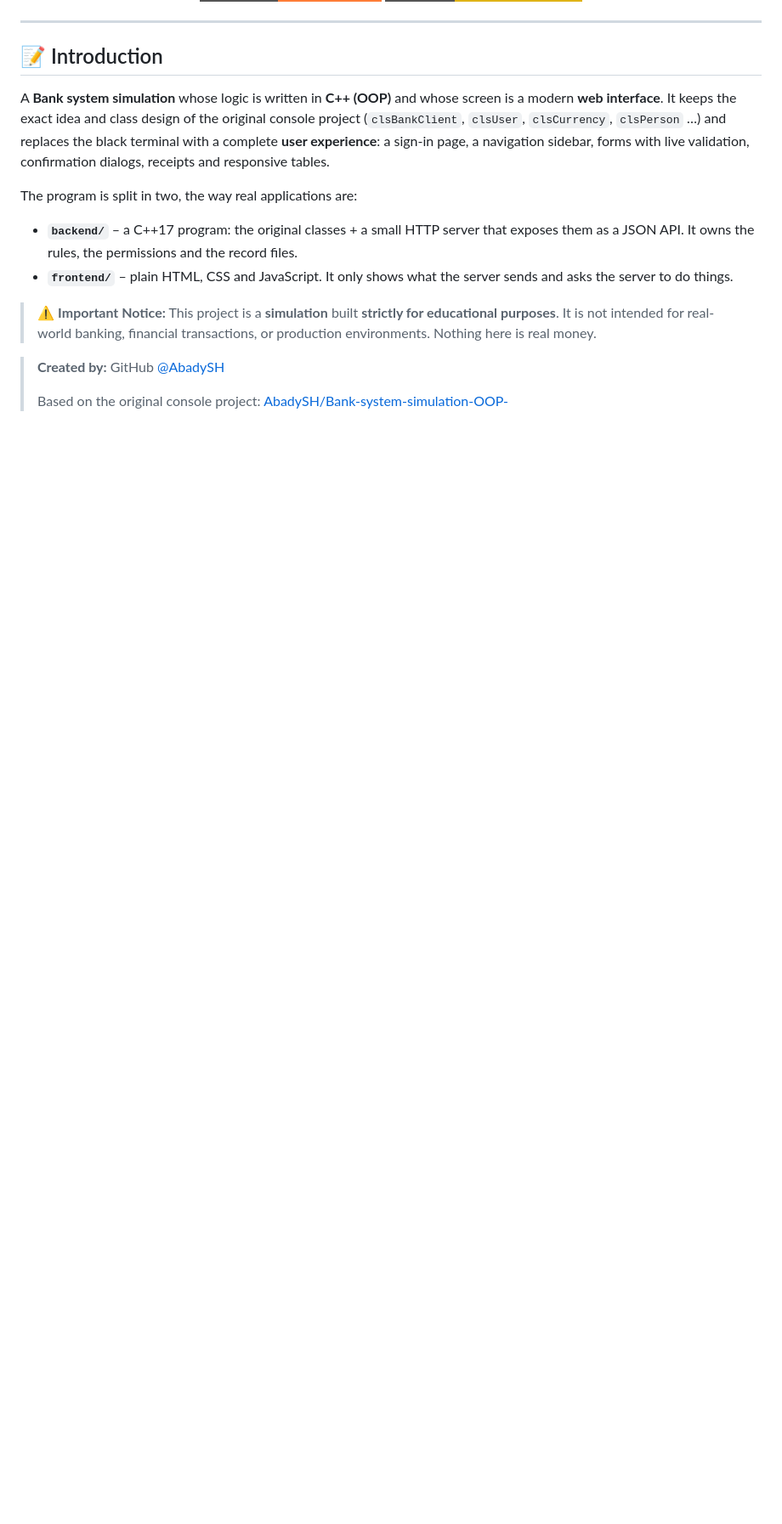
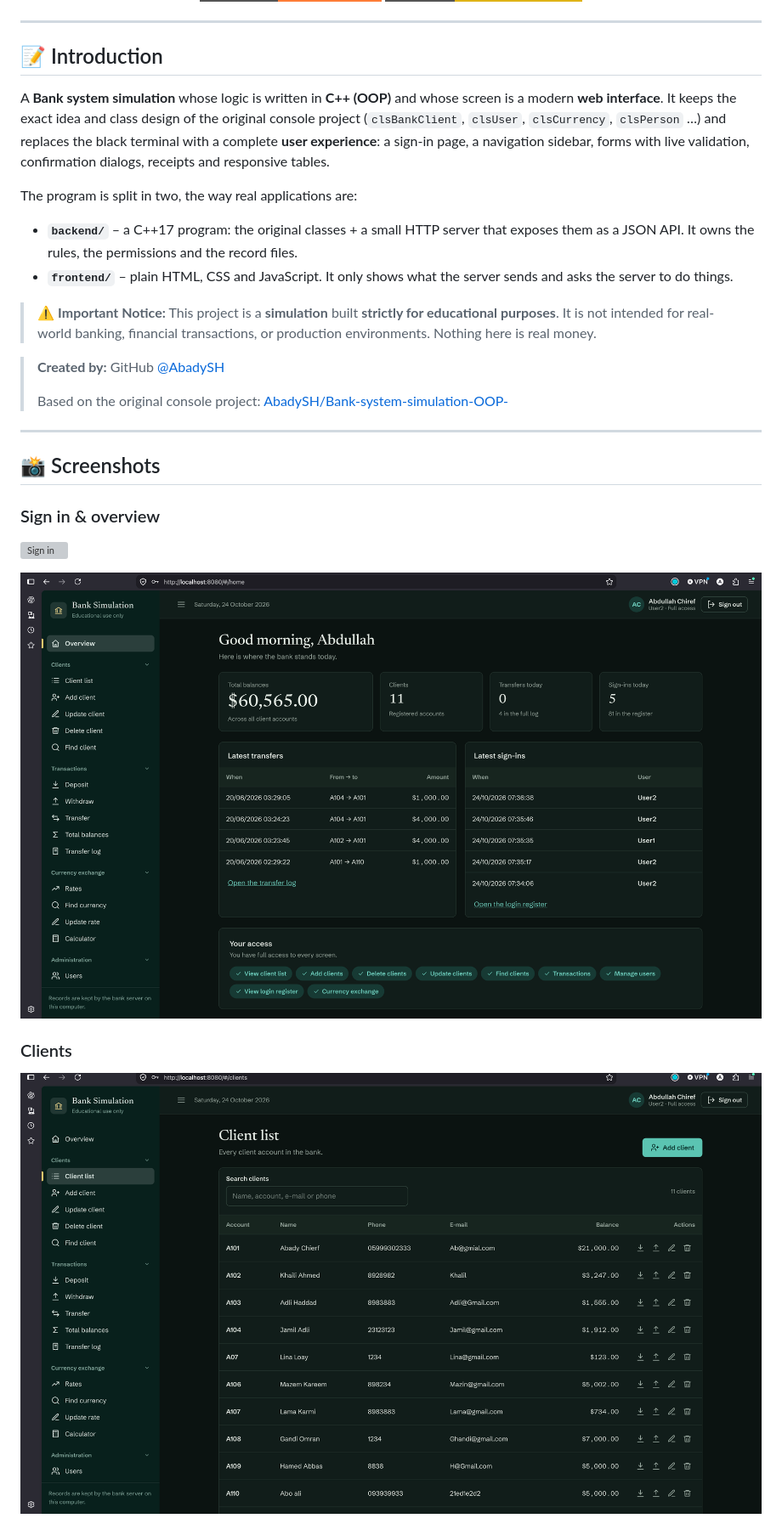
Before and after one commit to AbadySH/Bank-system-simulation-OOP-CPP, a Markdown page: README.md, the part around one of its changes. Shown at 85% size. Rendered like a GitHub page; badges without logos; blank space fills up the shorter version; grey boxes are pictures that could not be loaded.

Commit message:
Update README with screenshots

```diff
--- a/README.md
+++ b/README.md
@@ -27,3 +27,18 @@ The program is split in two, the way real applications are:
 > **Created by:** GitHub [@AbadySH](https://github.com/AbadySH)
 >
 > Based on the original console project: [AbadySH/Bank-system-simulation-OOP-](https://github.com/AbadySH/Bank-system-simulation-OOP-)
+
+---
+
+## 📸 Screenshots
+
+### Sign in & overview
+
+![Sign in](Screenshots/LogIn.png)
+
+![Overview](Screenshots/overview.png)
+
+### Clients
+
+![Client list](Screenshots/ClientList.png)
+
```
Also changed, not shown: other parts of README.md (+47 -3 lines).
